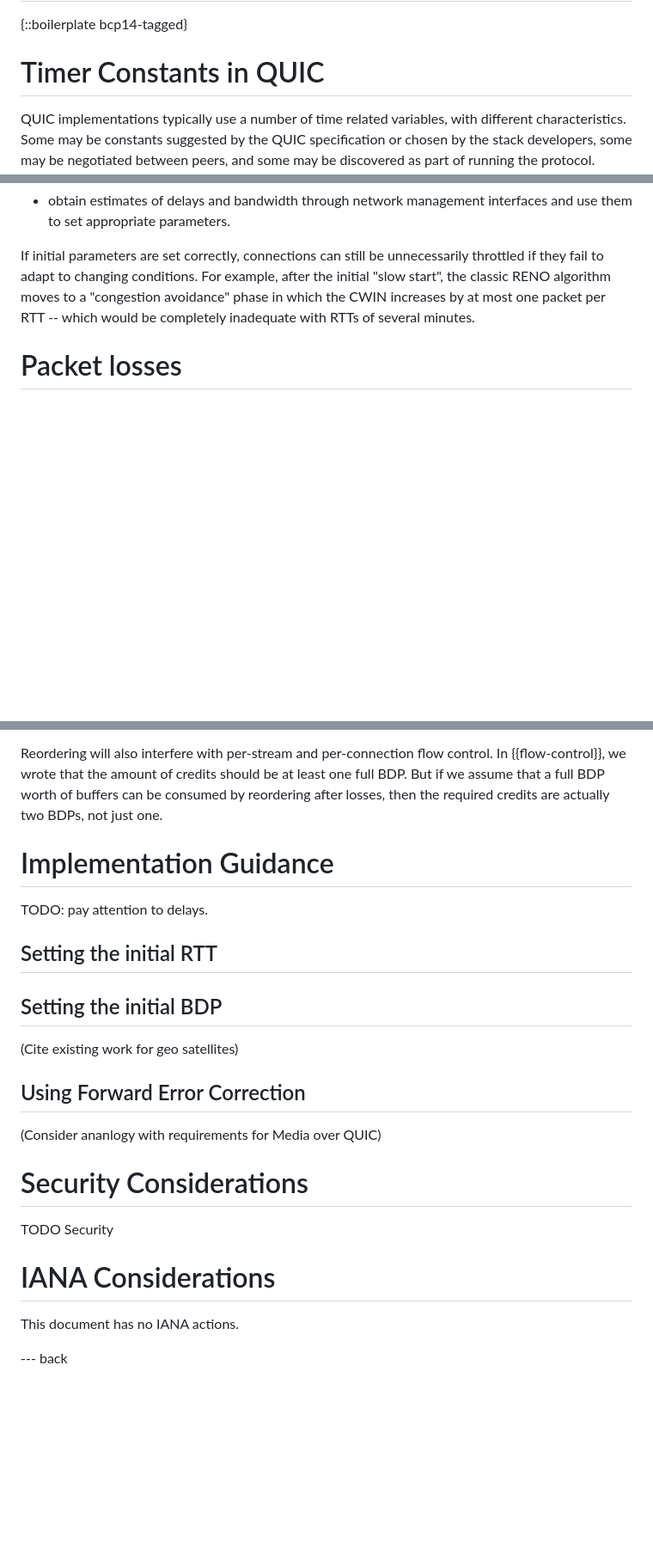
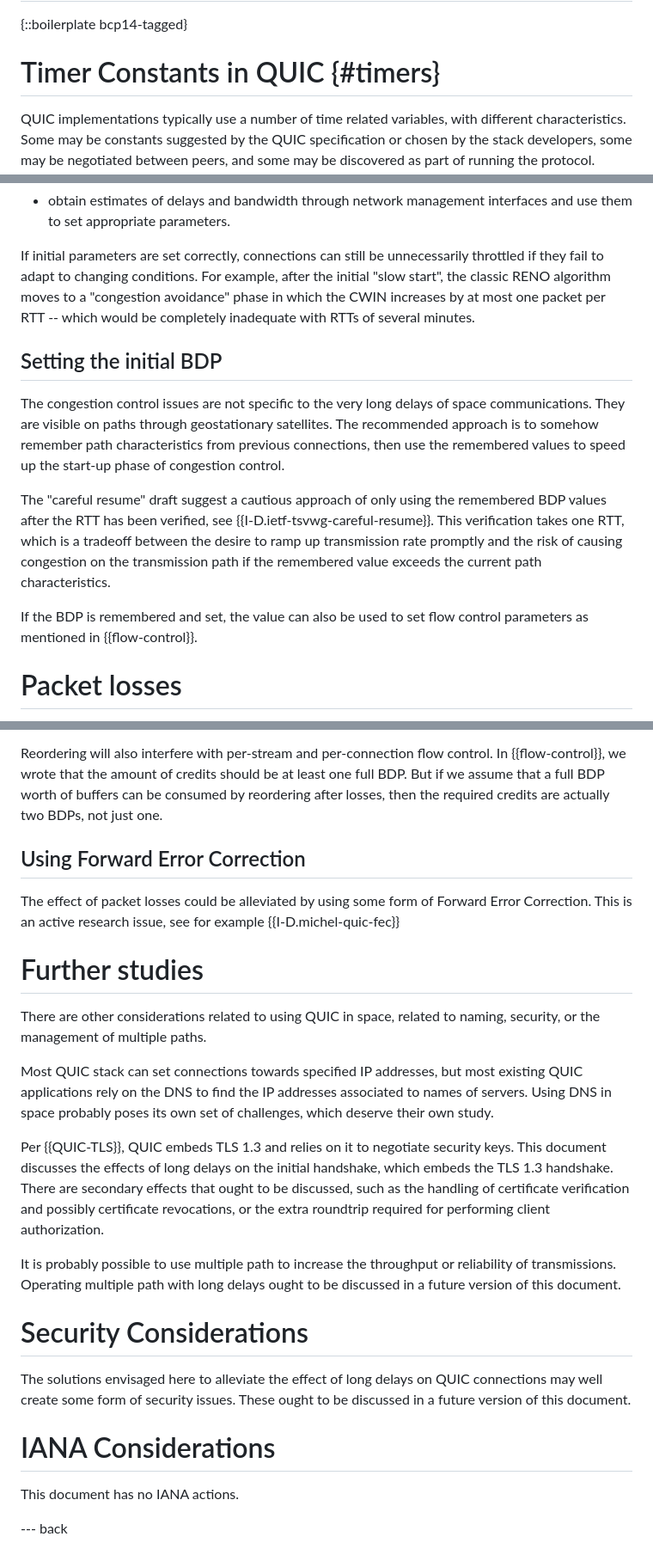
Before and after one commit to huitema/quic-in-space, a Markdown page: draft-huitema-quic-in-space.md, 3 parts joined by grey strips. Shown at 86% size. Rendered like a GitHub page; blank space fills up the shorter version.

Commit message:
Finish the version 00 of the draft.

```diff
--- a/draft-huitema-quic-in-space.md
+++ b/draft-huitema-quic-in-space.md
@@ -77,7 +78,7 @@ network management considerations are out of scope of this document.
 
 {::boilerplate bcp14-tagged}
 
-# Timer Constants in QUIC
+# Timer Constants in QUIC {#timers}
 
 QUIC implementations typically use a number of time related variables,
 with different characteristics. Some may be constants suggested by the
@@ -209,6 +210,23 @@ initial "slow start", the classic RENO algorithm moves to a "congestion avoidanc
 phase in which the CWIN increases by at most one packet per RTT -- which would be
 completely inadequate with RTTs of several minutes.
 
+## Setting the initial BDP
+
+The congestion control issues are not specific to the very long delays of
+space communications. They are visible on paths through geostationary
+satellites. The recommended approach is to somehow remember path characteristics
+from previous connections, then use the remembered values to speed up
+the start-up phase of congestion control.
+
+The "careful resume" draft suggest a cautious approach of only using the remembered
+BDP values after the RTT has been verified, see {{I-D.ietf-tsvwg-careful-resume}}.
+This verification takes one RTT, which is a tradeoff between the desire to ramp up
+transmission rate promptly and the risk of causing congestion on the transmission
+path if the remembered value exceeds the current path characteristics.
+
+If the BDP is remembered and set, the value can also be used to set flow control
+parameters as mentioned in {{flow-control}}.
+
 # Packet losses
 
 Packet losses will likely occur in space communications like in other media. The
@@ -242,31 +260,44 @@ Reordering will also interfere with per-stream and per-connection flow control.
 But if we assume that a full BDP worth of buffers can be consumed by reordering
 after losses, then the required credits are actually two BDPs, not just one.
 
-# Implementation Guidance
-
-TODO: pay attention to delays.
-
-## Setting the initial RTT
-
-## Setting the initial BDP
-
-(Cite existing work for geo satellites)
 
 ## Using Forward Error Correction
 
-(Consider ananlogy with requirements for Media over QUIC)
+The effect of packet losses could be alleviated by using some form of
+Forward Error Correction. This is an active research issue, see for example
+{{I-D.michel-quic-fec}}
 
+# Further studies
+
+There are other considerations related to using QUIC in space, related
+to naming, security, or the management of multiple paths.
+
+Most QUIC stack can set connections towards specified IP addresses, but
+most existing QUIC applications rely on the DNS to find the IP addresses
+associated to names of servers. Using DNS in space probably poses its own set
+of challenges, which deserve their own study.
+
+Per {{QUIC-TLS}}, QUIC embeds TLS 1.3 and relies on it to negotiate security
+keys. This document discusses the effects of long delays on the initial
+handshake, which embeds the TLS 1.3 handshake. There are secondary effects
+that ought to be discussed, such as the handling of certificate verification
+and possibly certificate revocations, or the extra roundtrip required
+for performing client authorization.
+
+It is probably possible to use multiple path to increase the throughput
+or reliability of transmissions. Operating multiple path with long delays
+ought to be discussed in a future version of this document.
 
 
 # Security Considerations
 
-TODO Security
-
+The solutions envisaged here to alleviate the effect of long delays on QUIC
+connections may well create some form of security issues. These ought to
+be discussed in a future version of this document.
 
 # IANA Considerations
 
 This document has no IANA actions.
-
 
 --- back
 
```
Also changed, not shown: other parts of draft-huitema-quic-in-space.md (+13 -12 lines).
